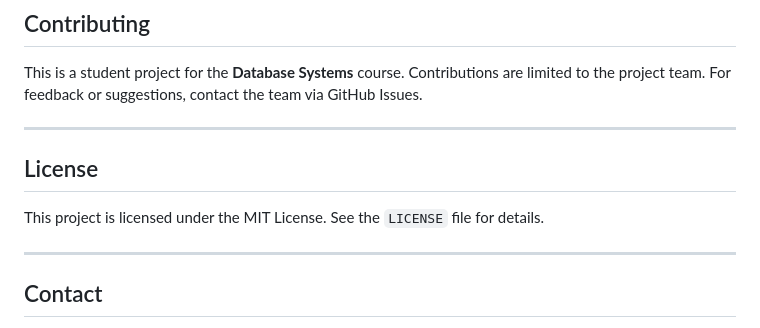
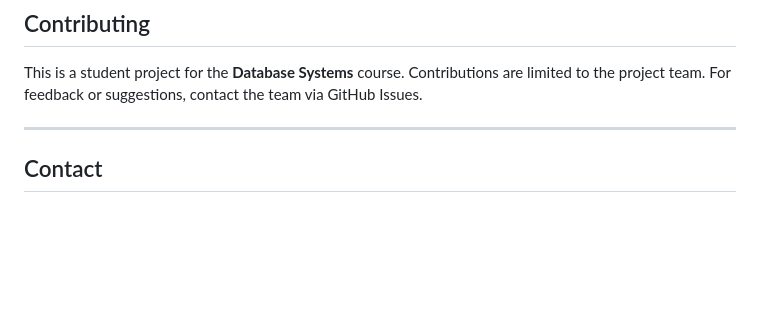
Before and after one commit to AriaTn84/DBproject, a Markdown page: README.md, the part around the change. Drawn GitHub-style; blank space fills up the shorter version.

Commit message:
Update README.md
delete wrong info

```diff
--- a/README.md
+++ b/README.md
@@ -232,11 +232,6 @@ The following stored procedures are implemented (see `stored_procedures.sql`):
 
 This is a student project for the **Database Systems** course. Contributions are limited to the project team. For feedback or suggestions, contact the team via GitHub Issues.
 
----
-
-## License
-
-This project is licensed under the MIT License. See the `LICENSE` file for details.
 
 ---
 
```
